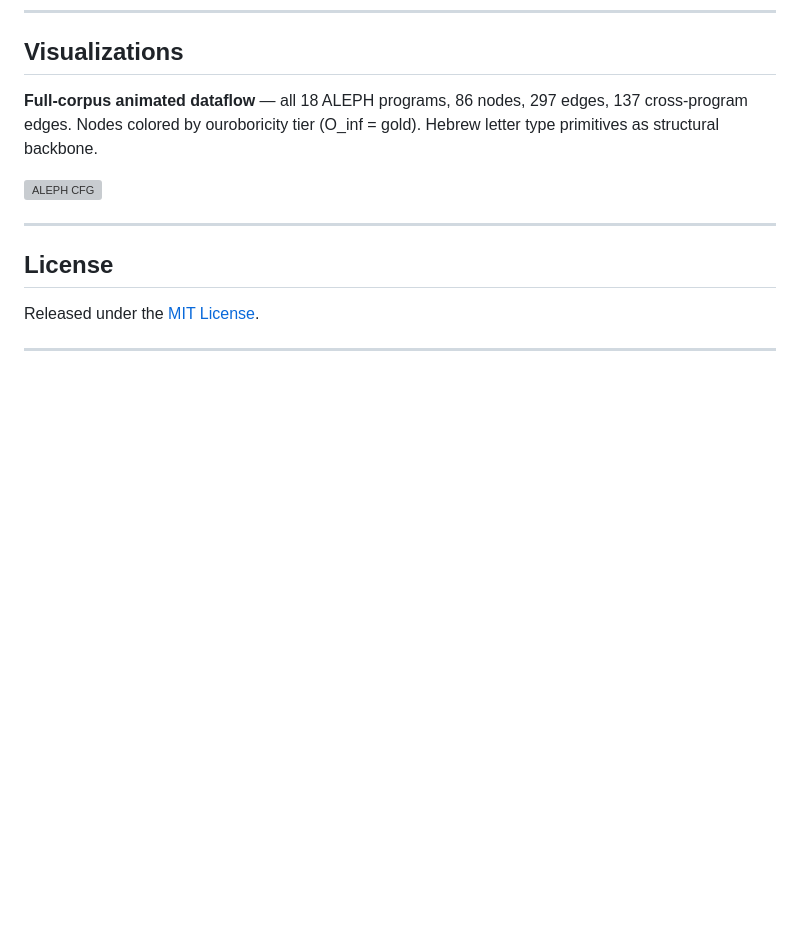
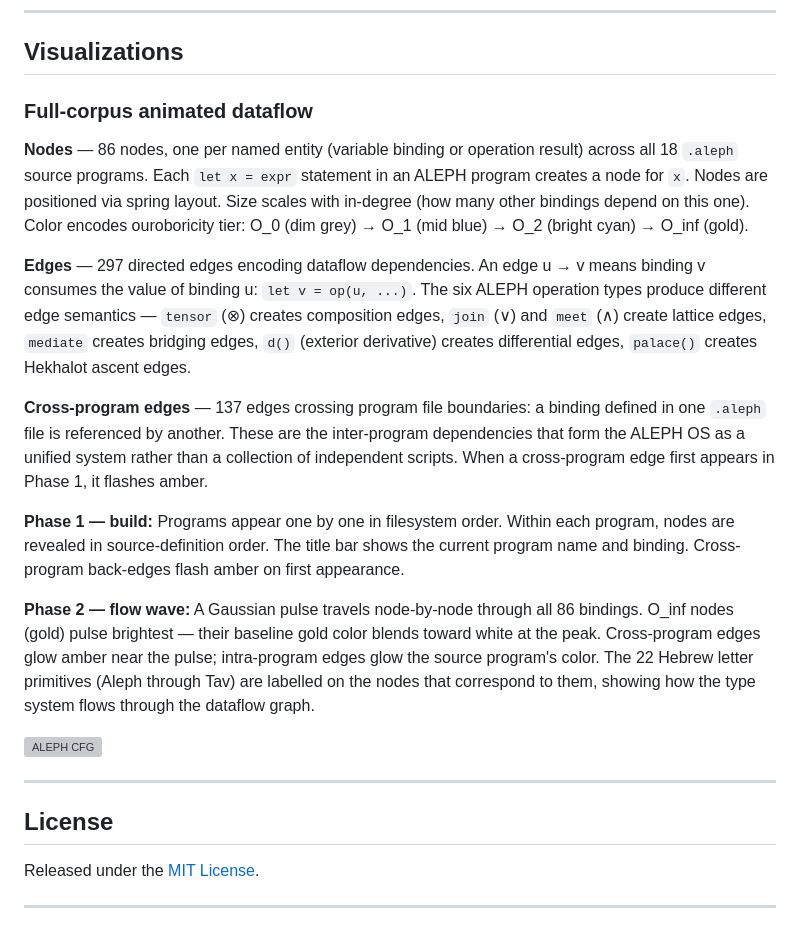
Before and after one commit to umpolungfish/aleph_os, a Markdown page: README.md, the part around the change. GitHub-like rendering; blank space fills up the shorter version; grey boxes are pictures that could not be loaded.

Commit message:
expand visualization descriptions with full node/edge/phase detail

```diff
--- a/README.md
+++ b/README.md
@@ -463,7 +463,35 @@ The threshold τ is **4.0** for pairs with Ω ≥ *Ω_{Z₂}* (topologically pro
 
 ## Visualizations
 
-**Full-corpus animated dataflow** — all 18 ALEPH programs, 86 nodes, 297 edges, 137 cross-program edges. Nodes colored by ouroboricity tier (O_inf = gold). Hebrew letter type primitives as structural backbone.
+### Full-corpus animated dataflow
+
+**Nodes** — 86 nodes, one per named entity (variable binding or operation result) across
+all 18 `.aleph` source programs. Each `let x = expr` statement in an ALEPH program
+creates a node for `x`. Nodes are positioned via spring layout. Size scales with in-degree
+(how many other bindings depend on this one). Color encodes ouroboricity tier:
+O_0 (dim grey) → O_1 (mid blue) → O_2 (bright cyan) → O_inf (gold).
+
+**Edges** — 297 directed edges encoding dataflow dependencies. An edge u → v means
+binding v consumes the value of binding u: `let v = op(u, ...)`. The six ALEPH operation
+types produce different edge semantics — `tensor` (⊗) creates composition edges,
+`join` (∨) and `meet` (∧) create lattice edges, `mediate` creates bridging edges,
+`d()` (exterior derivative) creates differential edges, `palace()` creates Hekhalot
+ascent edges.
+
+**Cross-program edges** — 137 edges crossing program file boundaries: a binding defined
+in one `.aleph` file is referenced by another. These are the inter-program dependencies
+that form the ALEPH OS as a unified system rather than a collection of independent
+scripts. When a cross-program edge first appears in Phase 1, it flashes amber.
+
+**Phase 1 — build:** Programs appear one by one in filesystem order. Within each program,
+nodes are revealed in source-definition order. The title bar shows the current program name
+and binding. Cross-program back-edges flash amber on first appearance.
+
+**Phase 2 — flow wave:** A Gaussian pulse travels node-by-node through all 86 bindings.
+O_inf nodes (gold) pulse brightest — their baseline gold color blends toward white at the
+peak. Cross-program edges glow amber near the pulse; intra-program edges glow the source
+program's color. The 22 Hebrew letter primitives (Aleph through Tav) are labelled on the
+nodes that correspond to them, showing how the type system flows through the dataflow graph.
 
 ![ALEPH CFG](docs/animated_cfg_aleph.gif)
 
```
